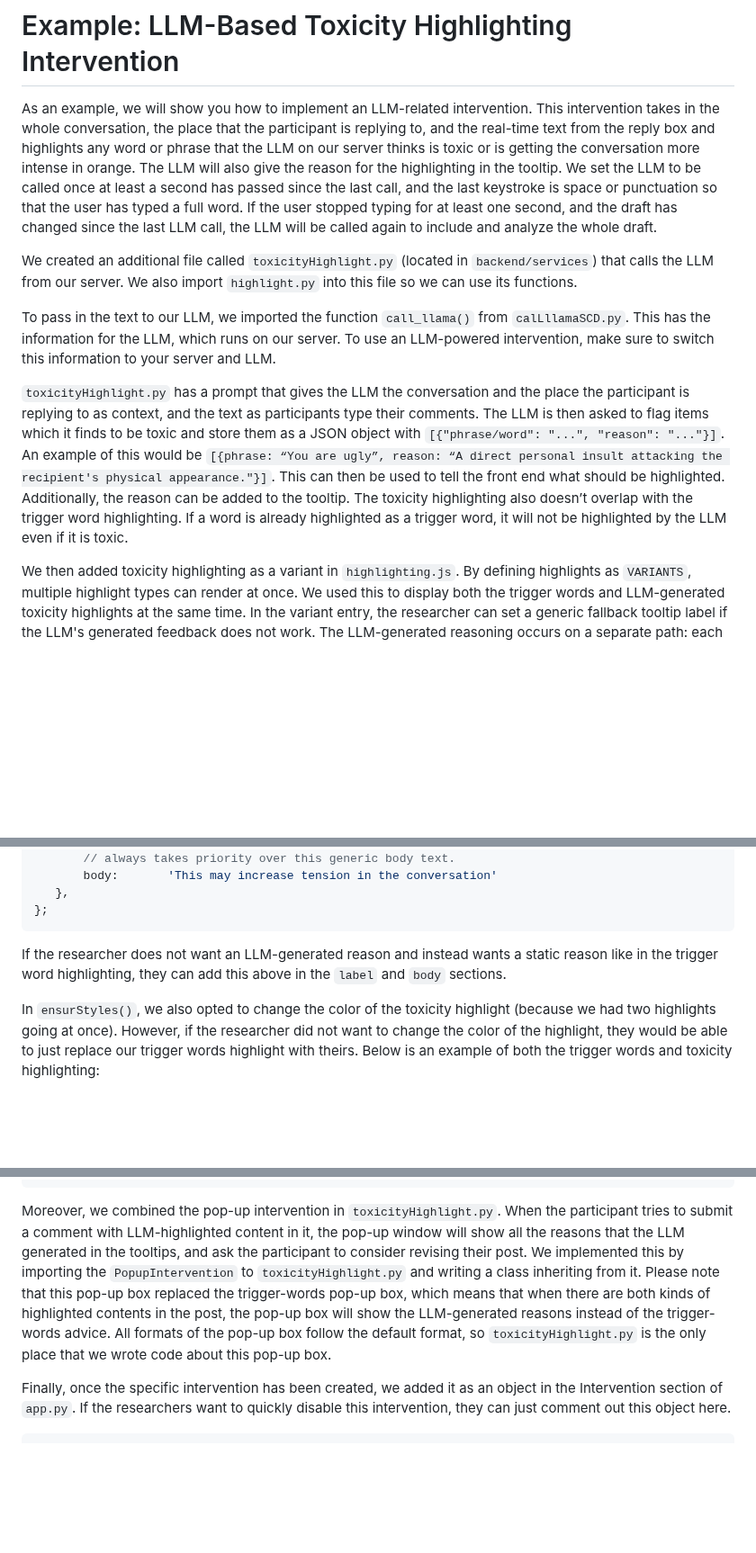
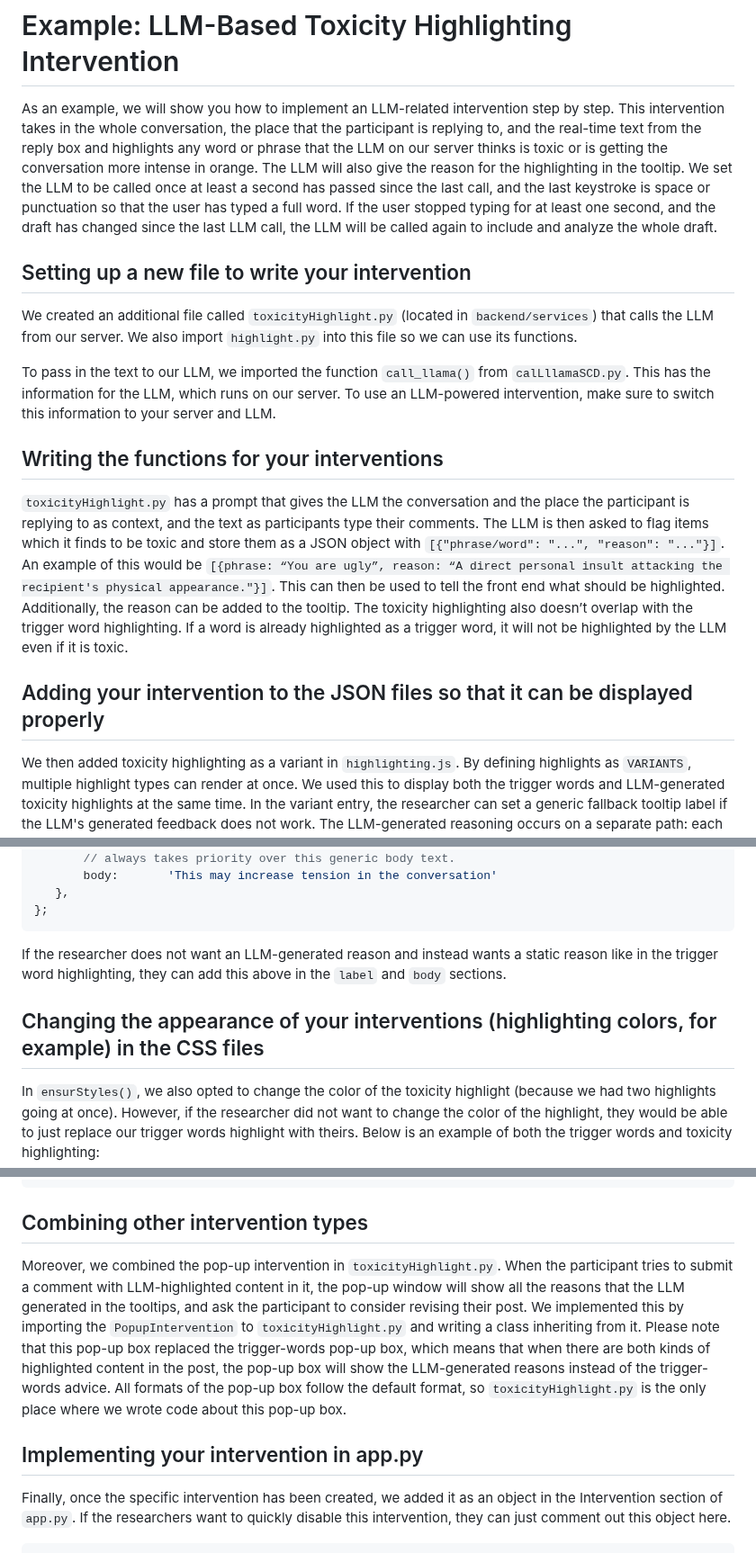
Before and after one commit to HMC-AWeSoMe-Lab/AWeSoMe-Platform, a Markdown page: README/example-LLM-highlight.md, 3 parts joined by grey strips. Shown at 90% size. Drawn GitHub-style; blank space fills up the shorter version.

````diff
--- a/README/example-LLM-highlight.md
+++ b/README/example-LLM-highlight.md
@@ -1,12 +1,18 @@
 # Example: LLM-Based Toxicity Highlighting Intervention
 
-As an example, we will show you how to implement an LLM-related intervention. This intervention takes in the whole conversation, the place that the participant is replying to, and the real-time text from the reply box and highlights any word or phrase that the LLM on our server thinks is toxic or is getting the conversation more intense in orange. The LLM will also give the reason for the highlighting in the tooltip. We set the LLM to be called once at least a second has passed since the last call, and the last keystroke is space or punctuation so that the user has typed a full word. If the user stopped typing for at least one second, and the draft has changed since the last LLM call, the LLM will be called again to include and analyze the whole draft.
+As an example, we will show you how to implement an LLM-related intervention step by step. This intervention takes in the whole conversation, the place that the participant is replying to, and the real-time text from the reply box and highlights any word or phrase that the LLM on our server thinks is toxic or is getting the conversation more intense in orange. The LLM will also give the reason for the highlighting in the tooltip. We set the LLM to be called once at least a second has passed since the last call, and the last keystroke is space or punctuation so that the user has typed a full word. If the user stopped typing for at least one second, and the draft has changed since the last LLM call, the LLM will be called again to include and analyze the whole draft.
+
+## Setting up a new file to write your intervention
 
 We created an additional file called `toxicityHighlight.py` (located in `backend/services`) that calls the LLM from our server. We also import `highlight.py` into this file so we can use its functions.
 
 To pass in the text to our LLM, we imported the function `call_llama()` from `calLllamaSCD.py`. This has the information for the LLM, which runs on our server. To use an LLM-powered intervention, make sure to switch this information to your server and LLM.
 
+## Writing the functions for your interventions
+
 `toxicityHighlight.py` has a prompt that gives the LLM the conversation and the place the participant is replying to as context, and the text as participants type their comments. The LLM is then asked to flag items which it finds to be toxic and store them as a JSON object with `[{"phrase/word": "...", "reason": "..."}]`. An example of this would be `[{phrase: “You are ugly”, reason: “A direct personal insult attacking the recipient's physical appearance."}]`. This can then be used to tell the front end what should be highlighted. Additionally, the reason can be added to the tooltip. The toxicity highlighting also doesn’t overlap with the trigger word highlighting. If a word is already highlighted as a trigger word, it will not be highlighted by the LLM even if it is toxic.
+
+## Adding your intervention to the JSON files so that it can be displayed properly
 
 We then added toxicity highlighting as a variant in `highlighting.js`. By defining highlights as `VARIANTS`, multiple highlight types can render at once. We used this to display both the trigger words and LLM-generated toxicity highlights at the same time. In the variant entry, the researcher can set a generic fallback tooltip label if the LLM's generated feedback does not work. The LLM-generated reasoning occurs on a separate path: each flagged phrase's specific reason is attached directly to its `[start, end, reason]` range in `get_payload()`, sent to the frontend as part of `highlight_indices`, and read directly by the tooltip code (`range.reason`) — which always takes priority over the variant's generic fallback text. So as long as `get_payload()` returns a reason for each range, no other change is needed to get that specific reasoning to display. If the LLM does not return a reason, the default logic the researcher selected will be displayed in its place.
 
@@ -32,6 +38,8 @@ const VARIANTS = {
 
 If the researcher does not want an LLM-generated reason and instead wants a static reason like in the trigger word highlighting, they can add this above in the `label` and `body` sections.
 
+## Changing the appearance of your interventions (highlighting colors, for example) in the CSS files
+
 In `ensurStyles()`, we also opted to change the color of the toxicity highlight (because we had two highlights going at once). However, if the researcher did not want to change the color of the highlight, they would be able to just replace our trigger words highlight with theirs. Below is an example of both the trigger words and toxicity highlighting:
 
 ![diagram](two_highlight_screenshot.svg)
@@ -55,7 +63,11 @@ As you can see, both can be displayed at the same time. We also asked the LLM to
 }
 ```
 
-Moreover, we combined the pop-up intervention in `toxicityHighlight.py`. When the participant tries to submit a comment with LLM-highlighted content in it, the pop-up window will show all the reasons that the LLM generated in the tooltips, and ask the participant to consider revising their post. We implemented this by importing the `PopupIntervention` to `toxicityHighlight.py` and writing a class inheriting from it. Please note that this pop-up box replaced the trigger-words pop-up box, which means that when there are both kinds of highlighted contents in the post, the pop-up box will show the LLM-generated reasons instead of the trigger-words advice. All formats of the pop-up box follow the default format, so `toxicityHighlight.py` is the only place that we wrote code about this pop-up box.
+## Combining other intervention types
+
+Moreover, we combined the pop-up intervention in `toxicityHighlight.py`. When the participant tries to submit a comment with LLM-highlighted content in it, the pop-up window will show all the reasons that the LLM generated in the tooltips, and ask the participant to consider revising their post. We implemented this by importing the `PopupIntervention` to `toxicityHighlight.py` and writing a class inheriting from it. Please note that this pop-up box replaced the trigger-words pop-up box, which means that when there are both kinds of highlighted content in the post, the pop-up box will show the LLM-generated reasons instead of the trigger-words advice. All formats of the pop-up box follow the default format, so `toxicityHighlight.py` is the only place where we wrote code about this pop-up box.
+
+## Implementing your intervention in app.py
 
 Finally, once the specific intervention has been created, we added it as an object in the Intervention section of `app.py`. If the researchers want to quickly disable this intervention, they can just comment out this object here.
 
````
